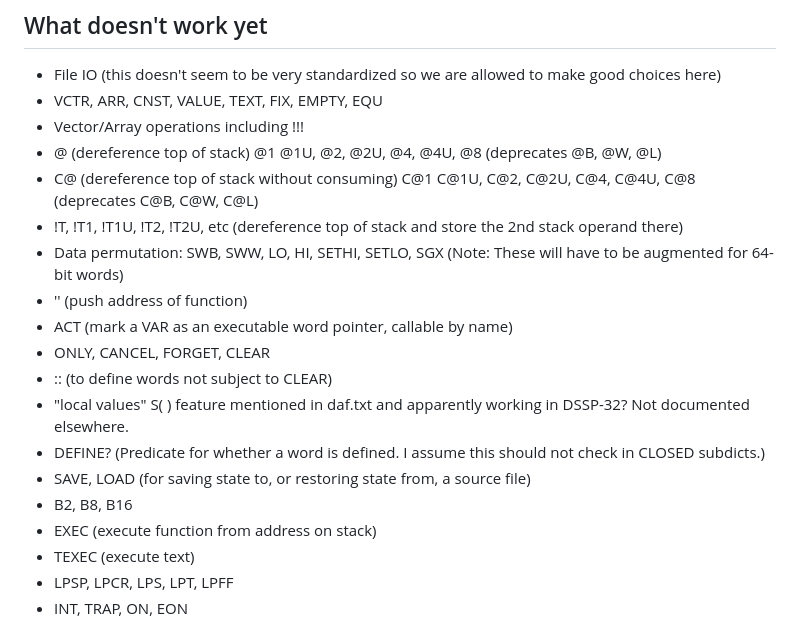
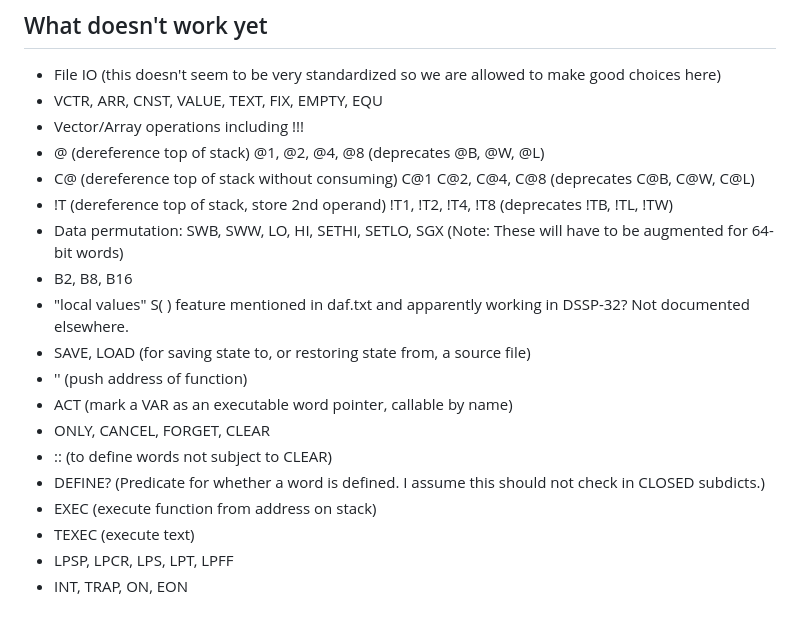
Before and after one commit to mechaniputer/libreDSSP, a Markdown page: README.md, the part around the change. Rendered like a GitHub page.

Commit message:
README work

```diff
--- a/README.md
+++ b/README.md
@@ -100,18 +100,18 @@ Also let us know if you are interested in setting up other resources such as an
 - File IO (this doesn't seem to be very standardized so we are allowed to make good choices here)
 - VCTR, ARR, CNST, VALUE, TEXT, FIX, EMPTY, EQU
 - Vector/Array operations including !!!
-- @ (dereference top of stack) @1 @1U, @2, @2U, @4, @4U, @8 (deprecates @B, @W, @L)
-- C@ (dereference top of stack without consuming) C@1 C@1U, C@2, C@2U, C@4, C@4U, C@8 (deprecates C@B, C@W, C@L)
-- !T, !T1, !T1U, !T2, !T2U, etc (dereference top of stack and store the 2nd stack operand there)
+- @ (dereference top of stack) @1, @2, @4, @8 (deprecates @B, @W, @L)
+- C@ (dereference top of stack without consuming) C@1 C@2, C@4, C@8 (deprecates C@B, C@W, C@L)
+- !T (dereference top of stack, store 2nd operand) !T1, !T2, !T4, !T8  (deprecates !TB, !TL, !TW)
 - Data permutation: SWB, SWW, LO, HI, SETHI, SETLO, SGX (Note: These will have to be augmented for 64-bit words)
+- B2, B8, B16
+- "local values" S( ) feature mentioned in daf.txt and apparently working in DSSP-32? Not documented elsewhere.
+- SAVE, LOAD (for saving state to, or restoring state from, a source file)
 - '' (push address of function)
 - ACT (mark a VAR as an executable word pointer, callable by name)
 - ONLY, CANCEL, FORGET, CLEAR
 - :: (to define words not subject to CLEAR)
-- "local values" S( ) feature mentioned in daf.txt and apparently working in DSSP-32? Not documented elsewhere.
 - DEFINE? (Predicate for whether a word is defined. I assume this should not check in CLOSED subdicts.)
-- SAVE, LOAD (for saving state to, or restoring state from, a source file)
-- B2, B8, B16
 - EXEC (execute function from address on stack)
 - TEXEC (execute text)
 - LPSP, LPCR, LPS, LPT, LPFF
```
